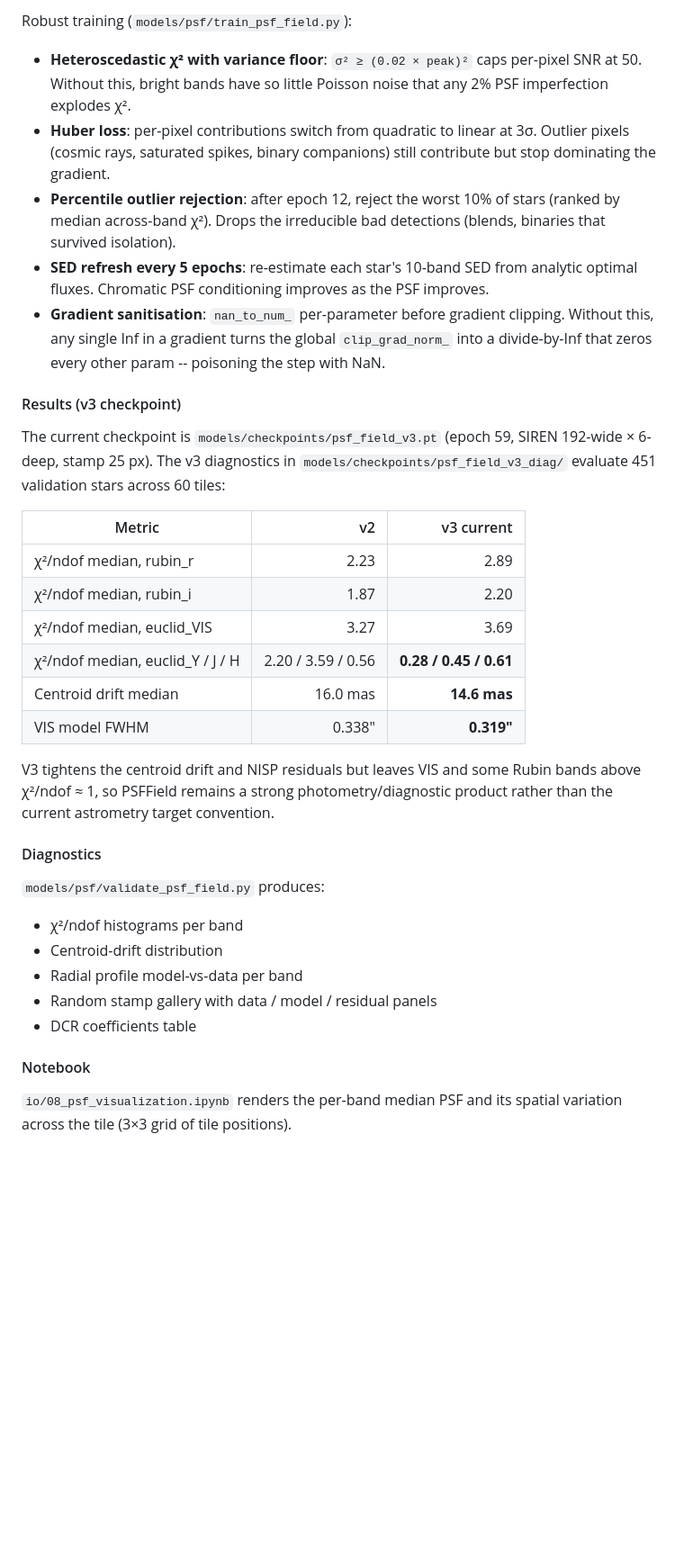
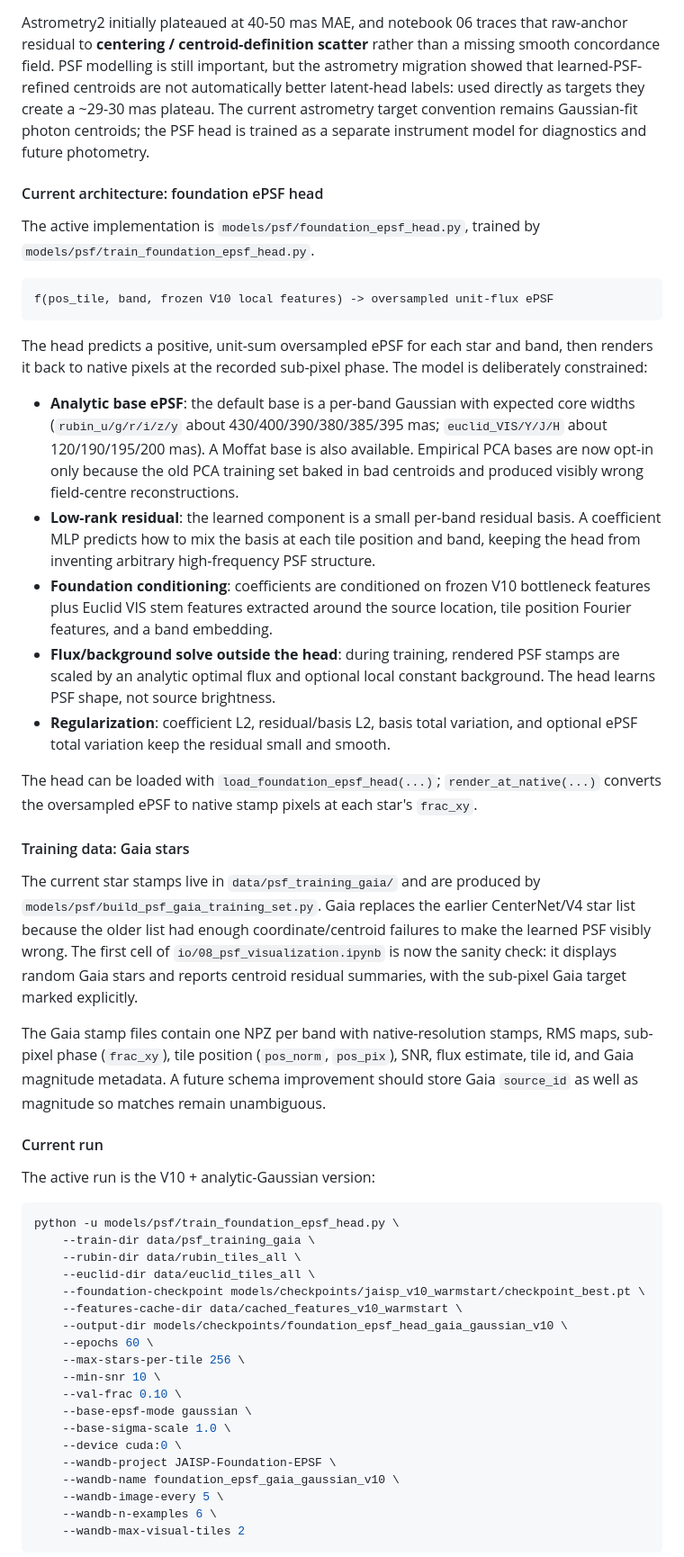
Before and after one commit to xoubish/JAISP, a Markdown page: DOCUMENTATION.md, the part around one of its changes. Shown at 90% size. GitHub-like rendering; blank space fills up the shorter version.

````diff
--- a/DOCUMENTATION.md
+++ b/DOCUMENTATION.md
@@ -1276,36 +1238,52 @@ Star selection (`models/psf/star_selection.py`):
-Robust training (`models/psf/train_psf_field.py`):
-
-- **Heteroscedastic χ² with variance floor**: `σ² ≥ (0.02 × peak)²` caps per-pixel SNR at 50. Without this, bright bands have so little Poisson noise that any 2% PSF imperfection explodes χ².
-- **Huber loss**: per-pixel contributions switch from quadratic to linear at 3σ. Outlier pixels (cosmic rays, saturated spikes, binary companions) still contribute but stop dominating the gradient.
-- **Percentile outlier rejection**: after epoch 12, reject the worst 10% of stars (ranked by median across-band χ²). Drops the irreducible bad detections (blends, binaries that survived isolation).
-- **SED refresh every 5 epochs**: re-estimate each star's 10-band SED from analytic optimal fluxes. Chromatic PSF conditioning improves as the PSF improves.
-- **Gradient sanitisation**: `nan_to_num_` per-parameter before gradient clipping. Without this, any single Inf in a gradient turns the global `clip_grad_norm_` into a divide-by-Inf that zeros every other param -- poisoning the step with NaN.
-
-#### Results (v3 checkpoint)
-
-The current checkpoint is `models/checkpoints/psf_field_v3.pt` (epoch 59, SIREN 192-wide × 6-deep, stamp 25 px). The v3 diagnostics in `models/checkpoints/psf_field_v3_diag/` evaluate 451 validation stars across 60 tiles:
-
-| Metric | v2 | v3 current |
-|---|---:|---:|
-| χ²/ndof median, rubin_r | 2.23 | 2.89 |
-| χ²/ndof median, rubin_i | 1.87 | 2.20 |
-| χ²/ndof median, euclid_VIS | 3.27 | 3.69 |
-| χ²/ndof median, euclid_Y / J / H | 2.20 / 3.59 / 0.56 | **0.28 / 0.45 / 0.61** |
-| Centroid drift median | 16.0 mas | **14.6 mas** |
-| VIS model FWHM | 0.338" | **0.319"** |
-
-V3 tightens the centroid drift and NISP residuals but leaves VIS and some Rubin bands above χ²/ndof ≈ 1, so PSFField remains a strong photometry/diagnostic product rather than the current astrometry target convention.
-
-#### Diagnostics
-
-`models/psf/validate_psf_field.py` produces:
-
-- χ²/ndof histograms per band
-- Centroid-drift distribution
-- Radial profile model-vs-data per band
-- Random stamp gallery with data / model / residual panels
-- DCR coefficients table
-
-#### Notebook
-
-`io/08_psf_visualization.ipynb` renders the per-band median PSF and its spatial variation across the tile (3×3 grid of tile positions).
+Astrometry2 initially plateaued at 40-50 mas MAE, and notebook 06 traces that raw-anchor residual to **centering / centroid-definition scatter** rather than a missing smooth concordance field. PSF modelling is still important, but the astrometry migration showed that learned-PSF-refined centroids are not automatically better latent-head labels: used directly as targets they create a ~29-30 mas plateau. The current astrometry target convention remains Gaussian-fit photon centroids; the PSF head is trained as a separate instrument model for diagnostics and future photometry.
+
+#### Current architecture: foundation ePSF head
+
+The active implementation is `models/psf/foundation_epsf_head.py`, trained by `models/psf/train_foundation_epsf_head.py`.
+
+```
+f(pos_tile, band, frozen V10 local features) -> oversampled unit-flux ePSF
+```
+
+The head predicts a positive, unit-sum oversampled ePSF for each star and band, then renders it back to native pixels at the recorded sub-pixel phase. The model is deliberately constrained:
+
+- **Analytic base ePSF**: the default base is a per-band Gaussian with expected core widths (`rubin_u/g/r/i/z/y` about 430/400/390/380/385/395 mas; `euclid_VIS/Y/J/H` about 120/190/195/200 mas). A Moffat base is also available. Empirical PCA bases are now opt-in only because the old PCA training set baked in bad centroids and produced visibly wrong field-centre reconstructions.
+- **Low-rank residual**: the learned component is a small per-band residual basis. A coefficient MLP predicts how to mix the basis at each tile position and band, keeping the head from inventing arbitrary high-frequency PSF structure.
+- **Foundation conditioning**: coefficients are conditioned on frozen V10 bottleneck features plus Euclid VIS stem features extracted around the source location, tile position Fourier features, and a band embedding.
+- **Flux/background solve outside the head**: during training, rendered PSF stamps are scaled by an analytic optimal flux and optional local constant background. The head learns PSF shape, not source brightness.
+- **Regularization**: coefficient L2, residual/basis L2, basis total variation, and optional ePSF total variation keep the residual small and smooth.
+
+The head can be loaded with `load_foundation_epsf_head(...)`; `render_at_native(...)` converts the oversampled ePSF to native stamp pixels at each star's `frac_xy`.
+
+#### Training data: Gaia stars
+
+The current star stamps live in `data/psf_training_gaia/` and are produced by `models/psf/build_psf_gaia_training_set.py`. Gaia replaces the earlier CenterNet/V4 star list because the older list had enough coordinate/centroid failures to make the learned PSF visibly wrong. The first cell of `io/08_psf_visualization.ipynb` is now the sanity check: it displays random Gaia stars and reports centroid residual summaries, with the sub-pixel Gaia target marked explicitly.
+
+The Gaia stamp files contain one NPZ per band with native-resolution stamps, RMS maps, sub-pixel phase (`frac_xy`), tile position (`pos_norm`, `pos_pix`), SNR, flux estimate, tile id, and Gaia magnitude metadata. A future schema improvement should store Gaia `source_id` as well as magnitude so matches remain unambiguous.
+
+#### Current run
+
+The active run is the V10 + analytic-Gaussian version:
+
+```bash
+python -u models/psf/train_foundation_epsf_head.py \
+    --train-dir data/psf_training_gaia \
+    --rubin-dir data/rubin_tiles_all \
+    --euclid-dir data/euclid_tiles_all \
+    --foundation-checkpoint models/checkpoints/jaisp_v10_warmstart/checkpoint_best.pt \
+    --features-cache-dir data/cached_features_v10_warmstart \
+    --output-dir models/checkpoints/foundation_epsf_head_gaia_gaussian_v10 \
+    --epochs 60 \
+    --max-stars-per-tile 256 \
+    --min-snr 10 \
+    --val-frac 0.10 \
+    --base-epsf-mode gaussian \
+    --base-sigma-scale 1.0 \
+    --device cuda:0 \
+    --wandb-project JAISP-Foundation-EPSF \
+    --wandb-name foundation_epsf_gaia_gaussian_v10 \
+    --wandb-image-every 5 \
+    --wandb-n-examples 6 \
+    --wandb-max-visual-tiles 2
+```
+
````
Also changed, not shown: other parts of DOCUMENTATION.md (+99 -104 lines).
